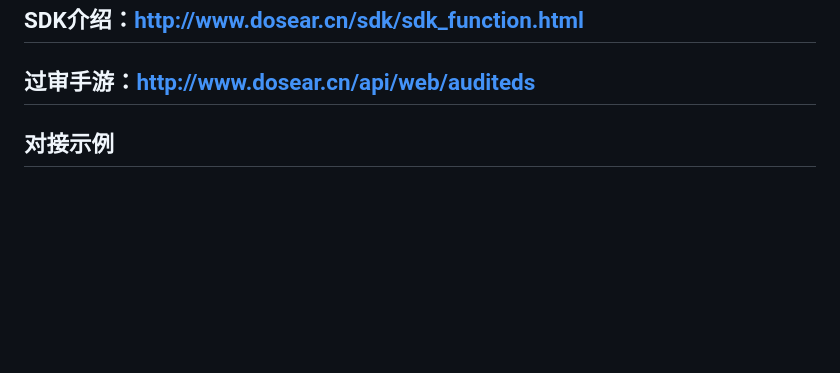
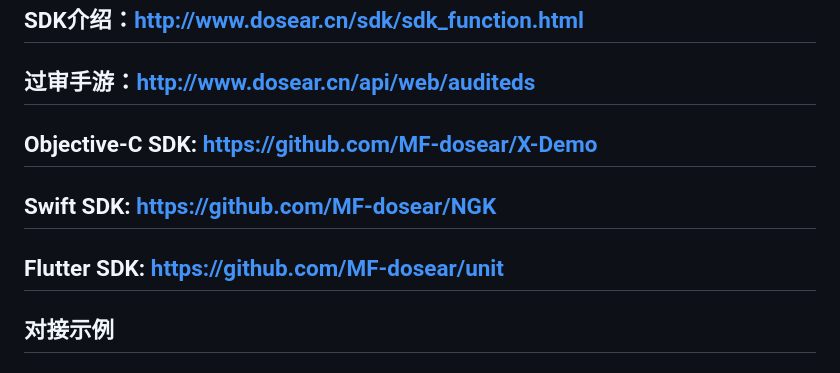
Before and after one commit to MF-dosear/ObjcGamesKit, a Markdown page: README.md, the part around the change. Rendered like a GitHub page; blank space fills up the shorter version.

```diff
--- a/README.md
+++ b/README.md
@@ -5,6 +5,9 @@
 ## SDK对接文档地址：http://www.dosear.cn/sdk/sdk_mark.html
 ## SDK介绍：http://www.dosear.cn/sdk/sdk_function.html
 ## 过审手游：http://www.dosear.cn/api/web/auditeds
+## Objective-C SDK: https://github.com/MF-dosear/X-Demo
+## Swift SDK: https://github.com/MF-dosear/NGK
+## Flutter SDK: https://github.com/MF-dosear/unit
 
 ## 对接示例
 
```
